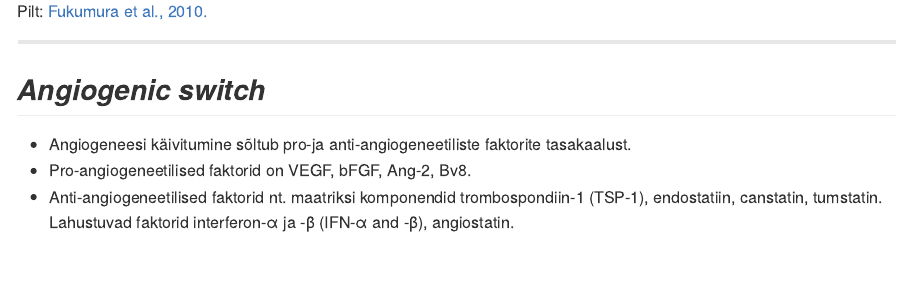
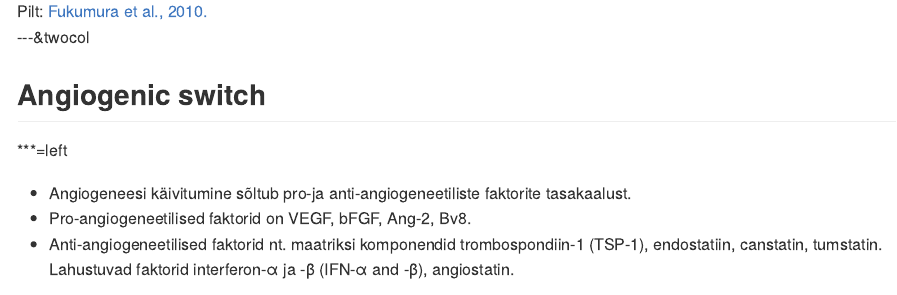
Before and after one commit to Onkobioloogia/Mikrokeskkond, an R Markdown document (index.Rmd): the page in a window 1100 px wide, from 12420 px down. The pictures show the output file index.md that the author committed with the source, drawn offline in the style of GitHub.

Commit message:
publishing deck

```diff
--- a/index.Rmd
+++ b/index.Rmd
@@ -469,9 +469,11 @@ src="assets/img/journal.pbio.0020007.g002.png">
 </a>
 </footer>
 
----
+---&twocol
 
-## *Angiogenic switch*
+## Angiogenic switch
+
+***=left
 
 - Angiogeneesi käivitumine sõltub pro-ja anti-angiogeneetiliste faktorite tasakaalust.
 - Pro-angiogeneetilised faktorid on VEGF, bFGF, Ang-2, Bv8.
```
Also changed, not shown: index.html, index.md, index.Rmd (2 more changed lines).
